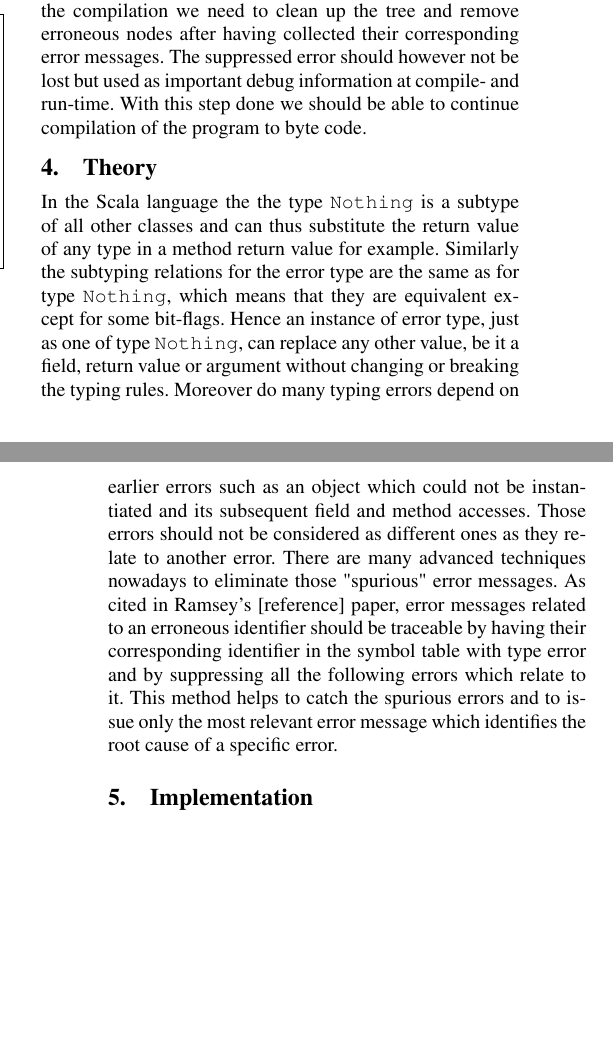
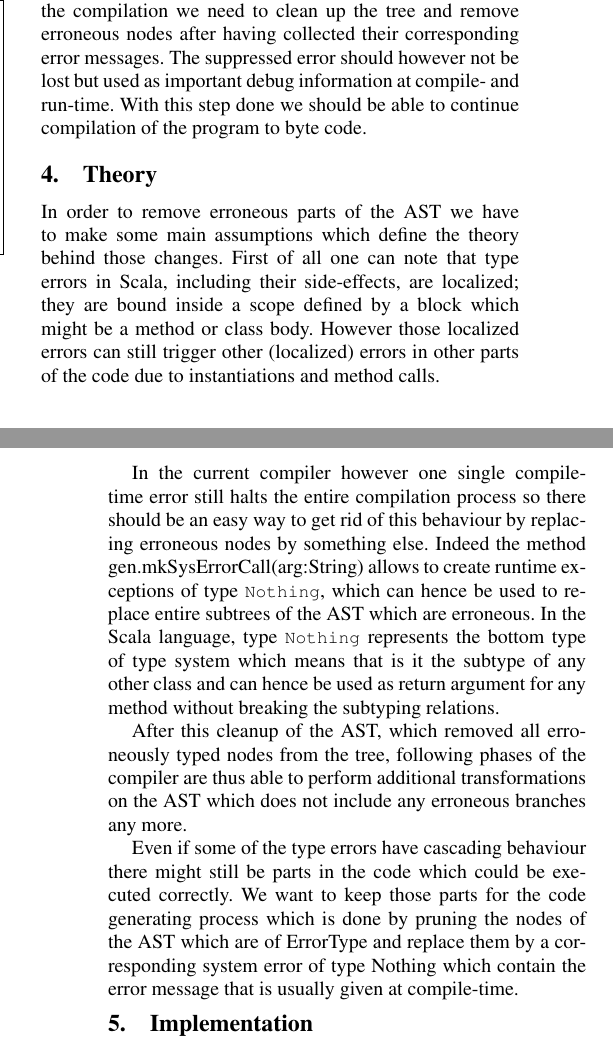
Before and after one commit to scaladyno/papers, a LaTeX paper (2014-04-scaladyno-scala-workshop/src/main.tex, which reads 2014-04-scaladyno-scala-workshop/src/theory.tex): two parts of the columns of pages 2 and 3 of 5, joined at a grey line, cut so that both start at the same text, the shorter picture padded with empty space. Compiled offline with pdfLaTeX; a missing font is replaced by an installed copy or a similar font.

Commit message:
new theory

```diff
--- a/2014-04-scaladyno-scala-workshop/src/theory.tex
+++ b/2014-04-scaladyno-scala-workshop/src/theory.tex
@@ -1,5 +1,14 @@
 \section{Theory}
 
-In the Scala language the the type {\ttfamily Nothing} is a subtype of all other classes and can thus substitute the return value of any type in a method return value for example.
-Similarly the subtyping relations for the error type are the same as for type {\ttfamily Nothing}, which means that they are equivalent except for some bit-flags. Hence an instance of error type, just as one of type {\ttfamily Nothing}, can replace any other value, be it a field, return value or argument without changing or breaking the typing rules.
-Moreover do many typing errors depend on earlier errors such as an object which could not be instantiated and its subsequent field and method accesses. Those errors should not be considered as different ones as they relate to another error. There are many advanced techniques nowadays to eliminate those "spurious" error messages. As cited in Ramsey's [reference] paper, error messages related to an erroneous identifier should be traceable by having their corresponding identifier in the symbol table with type error and by suppressing all the following errors which relate to it. This method helps to catch the spurious errors and to issue only the most relevant error message which identifies the root cause of a specific error.
+%In the Scala language the the type {\ttfamily Nothing} is a subtype of all other classes and can thus substitute the return value of any type in a method return value for example.
+%Similarly the subtyping relations for the error type are the same as for type {\ttfamily Nothing}, which means that they are equivalent except for some bit-flags. Hence an instance of error type, just as one of type {\ttfamily Nothing}, can replace any other value, be it a field, return value or argument without changing or breaking the typing rules.
+%Moreover do many typing errors depend on earlier errors such as an object which could not be instantiated and its subsequent field and method accesses. Those errors should not be considered as different ones as they relate to another error. There are many advanced techniques nowadays to eliminate those "spurious" error messages. As cited in Ramsey's [reference] paper, error messages related to an erroneous identifier should be traceable by having their corresponding identifier in the symbol table with type error and by suppressing all the following errors which relate to it. This method helps to catch the spurious errors and to issue only the most relevant error message which identifies the root cause of a specific error.
+
+In order to remove erroneous parts of the AST we have to make some main assumptions which define the theory behind those changes.
+First of all one can note that type errors in Scala, including their side-effects, are localized; they are bound inside a scope defined by a block which might be a method or class body. However those localized errors can still trigger other (localized) errors in other parts of the code due to instantiations and method calls.
+
+In the current compiler however one single compile-time error still halts the entire compilation process so there should be an easy way to get rid of this behaviour by replacing erroneous nodes by something else. Indeed the method gen.mkSysErrorCall(arg:String) allows to create runtime exceptions of type |Nothing|, which can hence be used to replace entire subtrees of the AST which are erroneous. In the Scala language, type |Nothing| represents the bottom type of type system which means that is it the subtype of any other class and can hence be used as return argument for any method without breaking the subtyping relations.
+
+After this cleanup of the AST, which removed all erroneously typed nodes from the tree, following phases of the compiler are thus able to perform additional transformations on the AST which does not include any erroneous branches any more.
+
+Even if some of the type errors have cascading behaviour there might still be parts in the code which could be executed correctly. We want to keep those parts for the code generating process which is done by pruning the nodes of the AST which are of ErrorType and replace them by a corresponding system error of type Nothing which contain the error message that is usually given at compile-time.
```
Also changed, not shown: 2014-04-scaladyno-scala-workshop/src/acknowledgments.tex (+1 -1 lines), 2014-04-scaladyno-scala-workshop/src/motivation.tex (+1 -1 lines).
